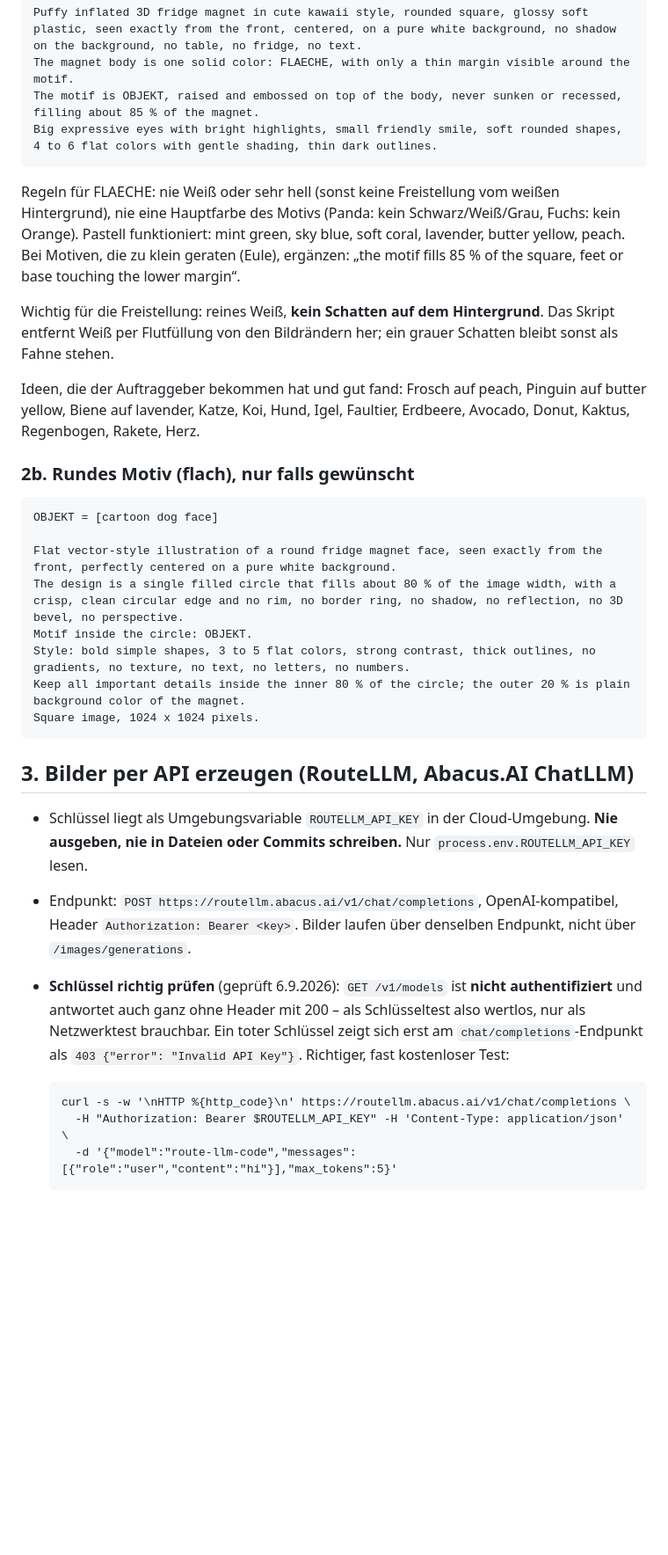
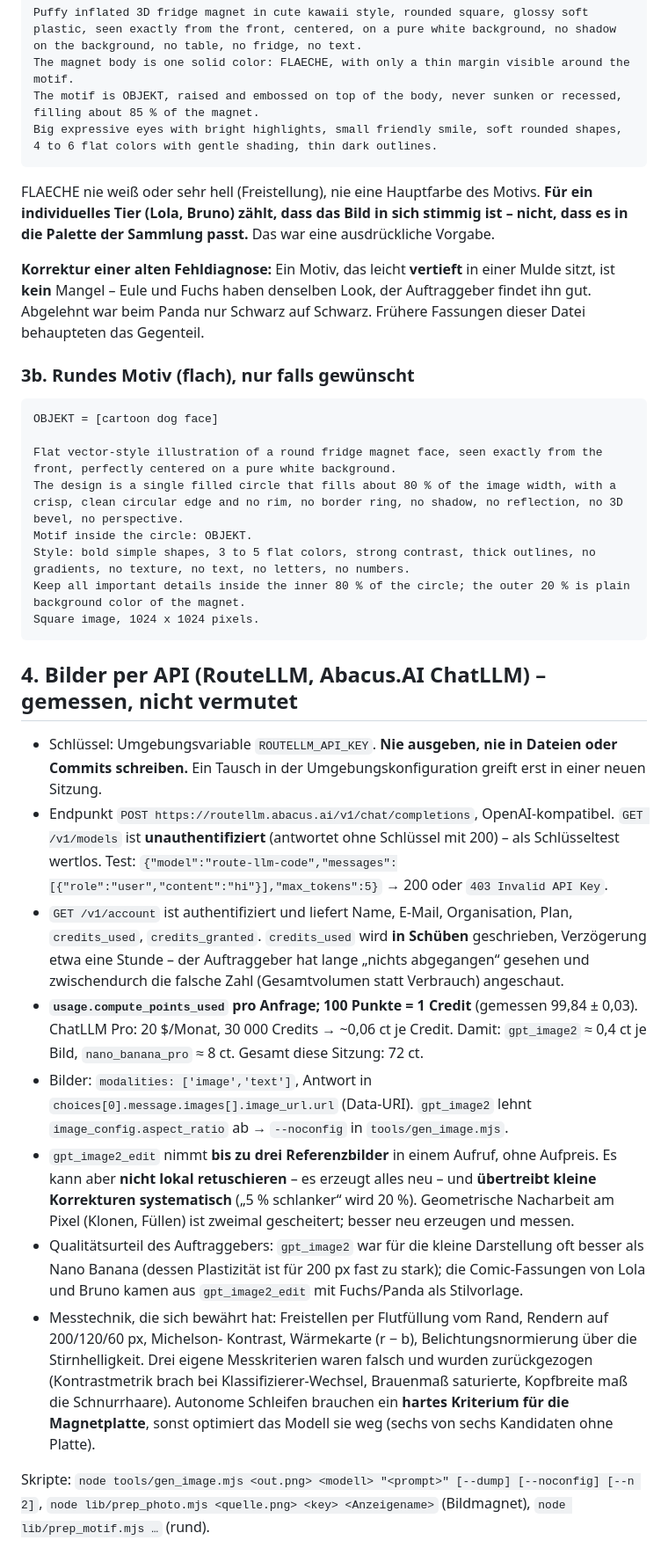
Before and after one commit to luperttrading-lab/Zettel, a Markdown page: docs/UEBERGABE.md, the part around one of its changes. Shown at 88% size. GitHub-like rendering; blank space fills up the shorter version.

````diff
--- a/docs/UEBERGABE.md
+++ b/docs/UEBERGABE.md
@@ -47,18 +102,15 @@ The motif is OBJEKT, raised and embossed on top of the body, never sunken or rec
 Big expressive eyes with bright highlights, small friendly smile, soft rounded shapes, 4 to 6 flat colors with gentle shading, thin dark outlines.
 ```
 
-Regeln für FLAECHE: nie Weiß oder sehr hell (sonst keine Freistellung vom weißen Hintergrund), nie eine
-Hauptfarbe des Motivs (Panda: kein Schwarz/Weiß/Grau, Fuchs: kein Orange). Pastell funktioniert: mint green,
-sky blue, soft coral, lavender, butter yellow, peach. Bei Motiven, die zu klein geraten (Eule), ergänzen:
-„the motif fills 85 % of the square, feet or base touching the lower margin“.
+FLAECHE nie weiß oder sehr hell (Freistellung), nie eine Hauptfarbe des Motivs. **Für ein individuelles Tier
+(Lola, Bruno) zählt, dass das Bild in sich stimmig ist – nicht, dass es in die Palette der Sammlung passt.**
+Das war eine ausdrückliche Vorgabe.
 
-Wichtig für die Freistellung: reines Weiß, **kein Schatten auf dem Hintergrund**. Das Skript entfernt Weiß per
-Flutfüllung von den Bildrändern her; ein grauer Schatten bleibt sonst als Fahne stehen.
+**Korrektur einer alten Fehldiagnose:** Ein Motiv, das leicht **vertieft** in einer Mulde sitzt, ist **kein**
+Mangel – Eule und Fuchs haben denselben Look, der Auftraggeber findet ihn gut. Abgelehnt war beim Panda nur
+Schwarz auf Schwarz. Frühere Fassungen dieser Datei behaupteten das Gegenteil.
 
-Ideen, die der Auftraggeber bekommen hat und gut fand: Frosch auf peach, Pinguin auf butter yellow, Biene auf
-lavender, Katze, Koi, Hund, Igel, Faultier, Erdbeere, Avocado, Donut, Kaktus, Regenbogen, Rakete, Herz.
-
-### 2b. Rundes Motiv (flach), nur falls gewünscht
+### 3b. Rundes Motiv (flach), nur falls gewünscht
 
 ```
 OBJEKT = [cartoon dog face]
@@ -71,20 +123,36 @@ Keep all important details inside the inner 80 % of the circle; the outer 20 % i
 Square image, 1024 x 1024 pixels.
 ```
 
-## 3. Bilder per API erzeugen (RouteLLM, Abacus.AI ChatLLM)
+## 4. Bilder per API (RouteLLM, Abacus.AI ChatLLM) – gemessen, nicht vermutet
 
-- Schlüssel liegt als Umgebungsvariable `ROUTELLM_API_KEY` in der Cloud-Umgebung. **Nie ausgeben, nie in
-  Dateien oder Commits schreiben.** Nur `process.env.ROUTELLM_API_KEY` lesen.
-- Endpunkt: `POST https://routellm.abacus.ai/v1/chat/completions`, OpenAI-kompatibel, Header
-  `Authorization: Bearer <key>`. Bilder laufen über denselben Endpunkt, nicht über `/images/generations`.
-- **Schlüssel richtig prüfen** (geprüft 6.9.2026): `GET /v1/models` ist **nicht authentifiziert** und antwortet
-  auch ganz ohne Header mit 200 – als Schlüsseltest also wertlos, nur als Netzwerktest brauchbar. Ein toter
-  Schlüssel zeigt sich erst am `chat/completions`-Endpunkt als `403 {"error": "Invalid API Key"}`. Richtiger,
-  fast kostenloser Test:
+- Schlüssel: Umgebungsvariable `ROUTELLM_API_KEY`. **Nie ausgeben, nie in Dateien oder Commits schreiben.**
+  Ein Tausch in der Umgebungskonfiguration greift erst in einer neuen Sitzung.
+- Endpunkt `POST https://routellm.abacus.ai/v1/chat/completions`, OpenAI-kompatibel. `GET /v1/models` ist
+  **unauthentifiziert** (antwortet ohne Schlüssel mit 200) – als Schlüsseltest wertlos. Test:
+  `{"model":"route-llm-code","messages":[{"role":"user","content":"hi"}],"max_tokens":5}` → 200 oder
+  `403 Invalid API Key`.
+- `GET /v1/account` ist authentifiziert und liefert Name, E-Mail, Organisation, Plan, `credits_used`,
+  `credits_granted`. `credits_used` wird **in Schüben** geschrieben, Verzögerung etwa eine Stunde – der
+  Auftraggeber hat lange „nichts abgegangen“ gesehen und zwischendurch die falsche Zahl (Gesamtvolumen statt
+  Verbrauch) angeschaut.
+- **`usage.compute_points_used` pro Anfrage; 100 Punkte = 1 Credit** (gemessen 99,84 ± 0,03). ChatLLM Pro:
+  20 $/Monat, 30 000 Credits → ~0,06 ct je Credit. Damit: `gpt_image2` ≈ 0,4 ct je Bild, `nano_banana_pro` ≈ 8 ct.
+  Gesamt diese Sitzung: 72 ct.
+- Bilder: `modalities: ['image','text']`, Antwort in `choices[0].message.images[].image_url.url` (Data-URI).
+  `gpt_image2` lehnt `image_config.aspect_ratio` ab → `--noconfig` in `tools/gen_image.mjs`.
+- `gpt_image2_edit` nimmt **bis zu drei Referenzbilder** in einem Aufruf, ohne Aufpreis. Es kann aber **nicht
+  lokal retuschieren** – es erzeugt alles neu – und **übertreibt kleine Korrekturen systematisch** („5 % schlanker“
+  wird 20 %). Geometrische Nacharbeit am Pixel (Klonen, Füllen) ist zweimal gescheitert; besser neu erzeugen und
+  messen.
+- Qualitätsurteil des Auftraggebers: `gpt_image2` war für die kleine Darstellung oft besser als Nano Banana
+  (dessen Plastizität ist für 200 px fast zu stark); die Comic-Fassungen von Lola und Bruno kamen aus `gpt_image2_edit`
+  mit Fuchs/Panda als Stilvorlage.
+- Messtechnik, die sich bewährt hat: Freistellen per Flutfüllung vom Rand, Rendern auf 200/120/60 px, Michelson-
+  Kontrast, Wärmekarte (r − b), Belichtungsnormierung über die Stirnhelligkeit. Drei eigene Messkriterien waren
+  falsch und wurden zurückgezogen (Kontrastmetrik brach bei Klassifizierer-Wechsel, Brauenmaß saturierte,
+  Kopfbreite maß die Schnurrhaare). Autonome Schleifen brauchen ein **hartes Kriterium für die Magnetplatte**,
+  sonst optimiert das Modell sie weg (sechs von sechs Kandidaten ohne Platte).
 
-  ```
-  curl -s -w '\nHTTP %{http_code}\n' https://routellm.abacus.ai/v1/chat/completions \
-    -H "Authorization: Bearer $ROUTELLM_API_KEY" -H 'Content-Type: application/json' \
-    -d '{"model":"route-llm-code","messages":[{"role":"user","content":"hi"}],"max_tokens":5}'
-  ```
+Skripte: `node tools/gen_image.mjs <out.png> <modell> "<prompt>" [--dump] [--noconfig] [--n 2]`,
+`node lib/prep_photo.mjs <quelle.png> <key> <Anzeigename>` (Bildmagnet), `node lib/prep_motif.mjs …` (rund).
 
````
Also changed, not shown: other parts of docs/UEBERGABE.md (+145 -131 lines).
